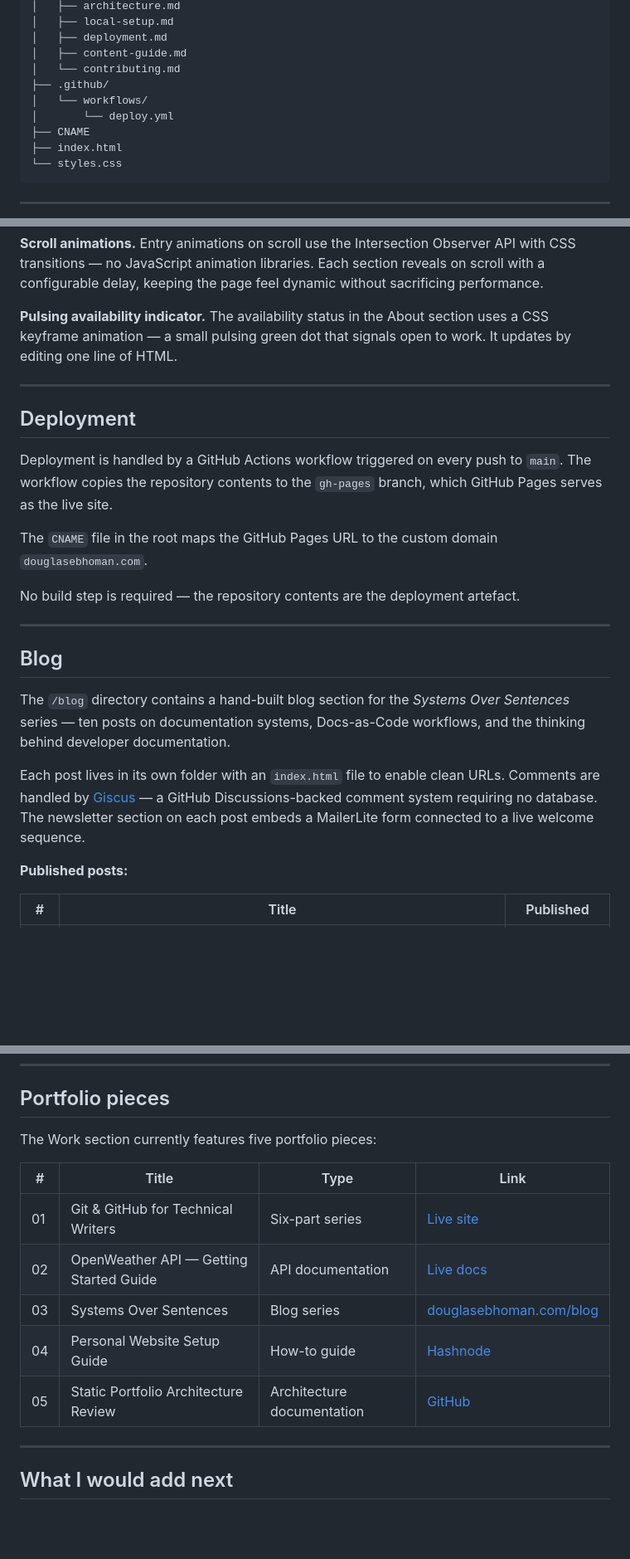
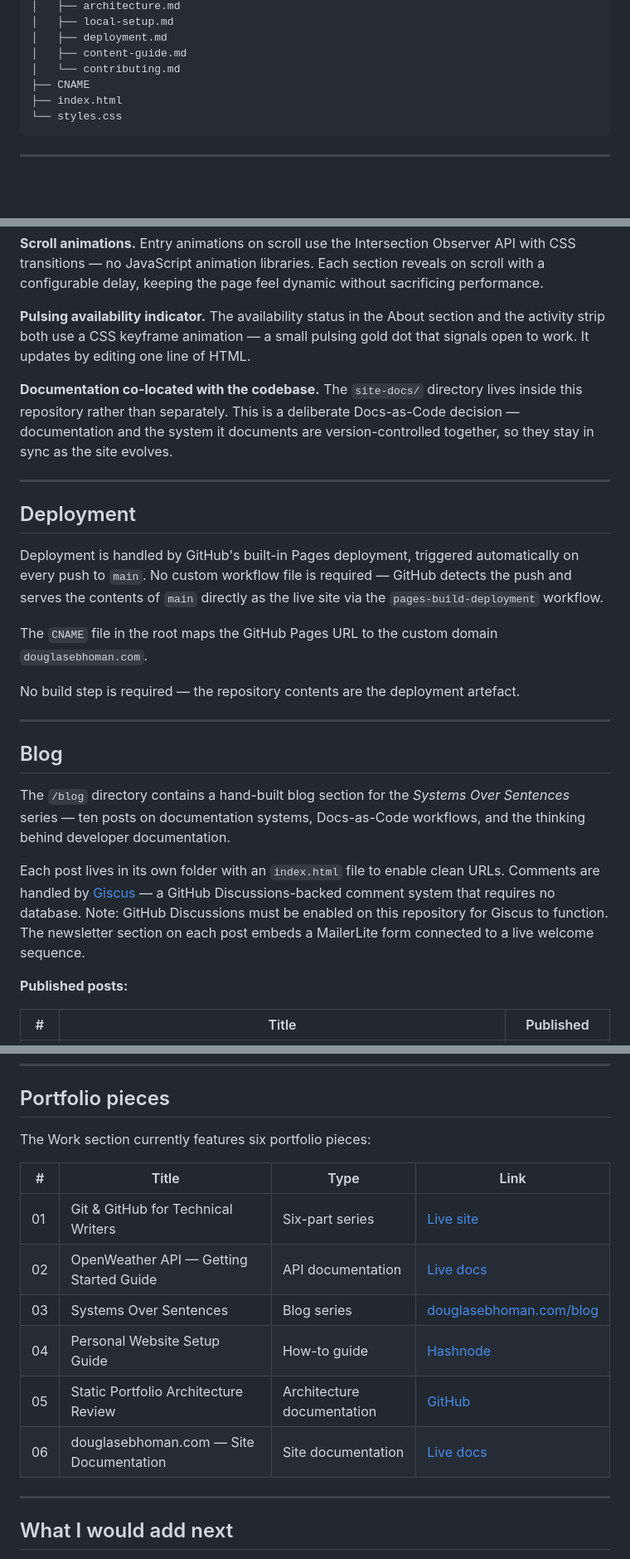
Before and after one commit to Douglasebhoman/douglasebhoman.github.io, a Markdown page: README.md, 3 parts joined by grey strips. Shown at 83% size. Drawn GitHub-style; blank space fills up the shorter version.

Commit message:
docs: fix README, remove stale workflow referance,correct dot colour, add Giscus note, add site-docs design decision

```diff
--- a/README.md
+++ b/README.md
@@ -45,9 +46,6 @@ douglasebhoman.github.io/
 │   ├── deployment.md
 │   ├── content-guide.md
 │   └── contributing.md
-├── .github/
-│   └── workflows/
-│       └── deploy.yml
 ├── CNAME
 ├── index.html
 └── styles.css
@@ -69,13 +67,15 @@ douglasebhoman.github.io/
 
 **Scroll animations.** Entry animations on scroll use the Intersection Observer API with CSS transitions — no JavaScript animation libraries. Each section reveals on scroll with a configurable delay, keeping the page feel dynamic without sacrificing performance.
 
-**Pulsing availability indicator.** The availability status in the About section uses a CSS keyframe animation — a small pulsing green dot that signals open to work. It updates by editing one line of HTML.
+**Pulsing availability indicator.** The availability status in the About section and the activity strip both use a CSS keyframe animation — a small pulsing gold dot that signals open to work. It updates by editing one line of HTML.
+
+**Documentation co-located with the codebase.** The `site-docs/` directory lives inside this repository rather than separately. This is a deliberate Docs-as-Code decision — documentation and the system it documents are version-controlled together, so they stay in sync as the site evolves.
 
 ---
 
 ## Deployment
 
-Deployment is handled by a GitHub Actions workflow triggered on every push to `main`. The workflow copies the repository contents to the `gh-pages` branch, which GitHub Pages serves as the live site.
+Deployment is handled by GitHub's built-in Pages deployment, triggered automatically on every push to `main`. No custom workflow file is required — GitHub detects the push and serves the contents of `main` directly as the live site via the `pages-build-deployment` workflow.
 
 The `CNAME` file in the root maps the GitHub Pages URL to the custom domain `douglasebhoman.com`.
 
@@ -87,7 +87,7 @@ No build step is required — the repository contents are the deployment artefac
 
 The `/blog` directory contains a hand-built blog section for the *Systems Over Sentences* series — ten posts on documentation systems, Docs-as-Code workflows, and the thinking behind developer documentation.
 
-Each post lives in its own folder with an `index.html` file to enable clean URLs. Comments are handled by [Giscus](https://giscus.app) — a GitHub Discussions-backed comment system requiring no database. The newsletter section on each post embeds a MailerLite form connected to a live welcome sequence.
+Each post lives in its own folder with an `index.html` file to enable clean URLs. Comments are handled by [Giscus](https://giscus.app) — a GitHub Discussions-backed comment system that requires no database. Note: GitHub Discussions must be enabled on this repository for Giscus to function. The newsletter section on each post embeds a MailerLite form connected to a live welcome sequence.
 
 **Published posts:**
 
@@ -101,7 +101,7 @@ Each post lives in its own folder with an `index.html` file to enable clean URLs
 
 ## Portfolio pieces
 
-The Work section currently features five portfolio pieces:
+The Work section currently features six portfolio pieces:
 
 | # | Title | Type | Link |
 |---|-------|------|------|
@@ -110,6 +110,7 @@ The Work section currently features five portfolio pieces:
 | 03 | Systems Over Sentences | Blog series | [douglasebhoman.com/blog](https://douglasebhoman.com/blog) |
 | 04 | Personal Website Setup Guide | How-to guide | [Hashnode](https://douglasebhoman.hashnode.dev/how-to-build-a-personal-website-with-a-custom-domain-and-professional-email) |
 | 05 | Static Portfolio Architecture Review | Architecture documentation | [GitHub](https://github.com/Douglasebhoman/static-portfolio-site) |
+| 06 | douglasebhoman.com — Site Documentation | Site documentation | [Live docs](https://douglasebhoman.github.io/site-docs/) |
 
 ---
 
```
Also changed, not shown: other parts of README.md (+2 -1 lines).
